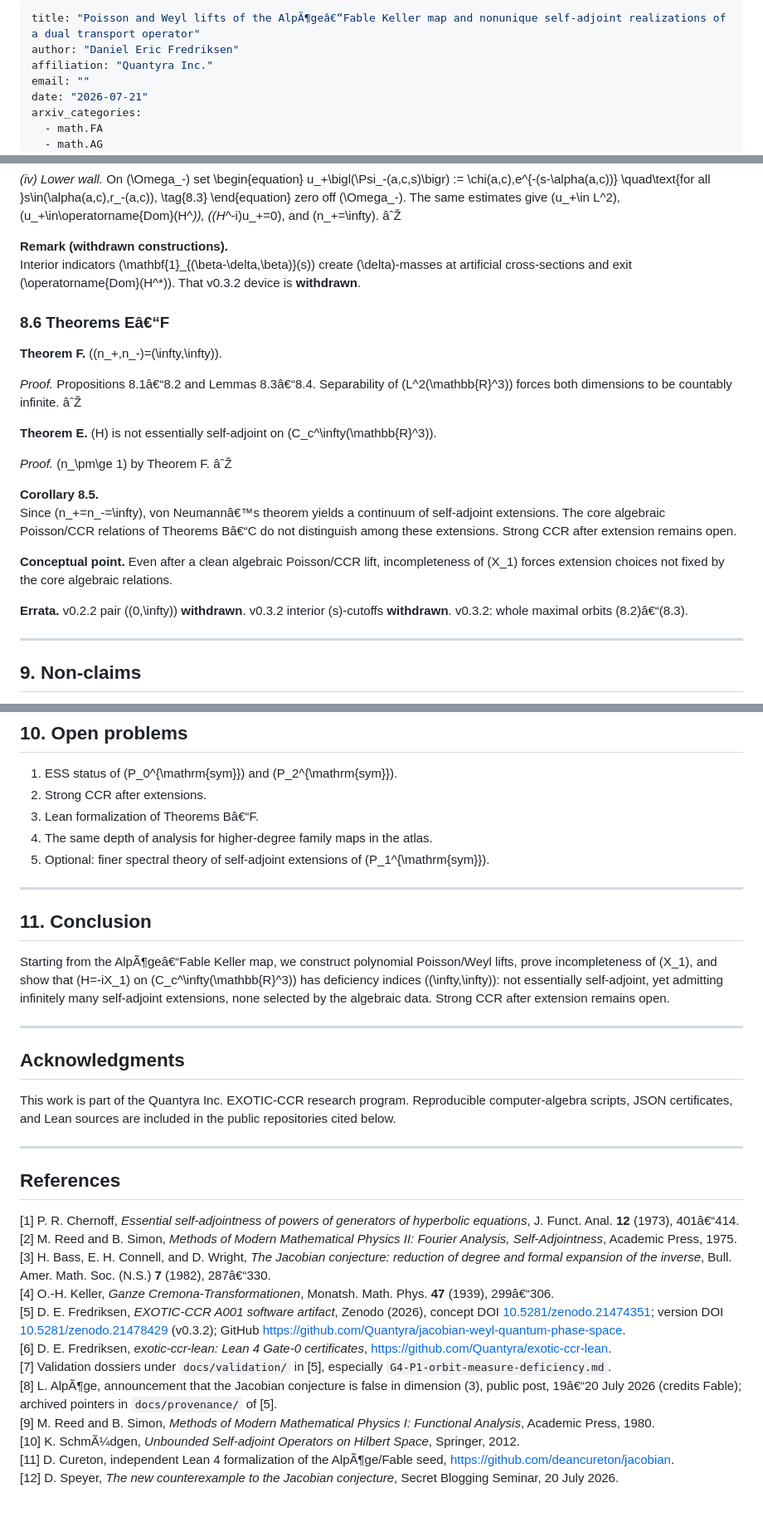
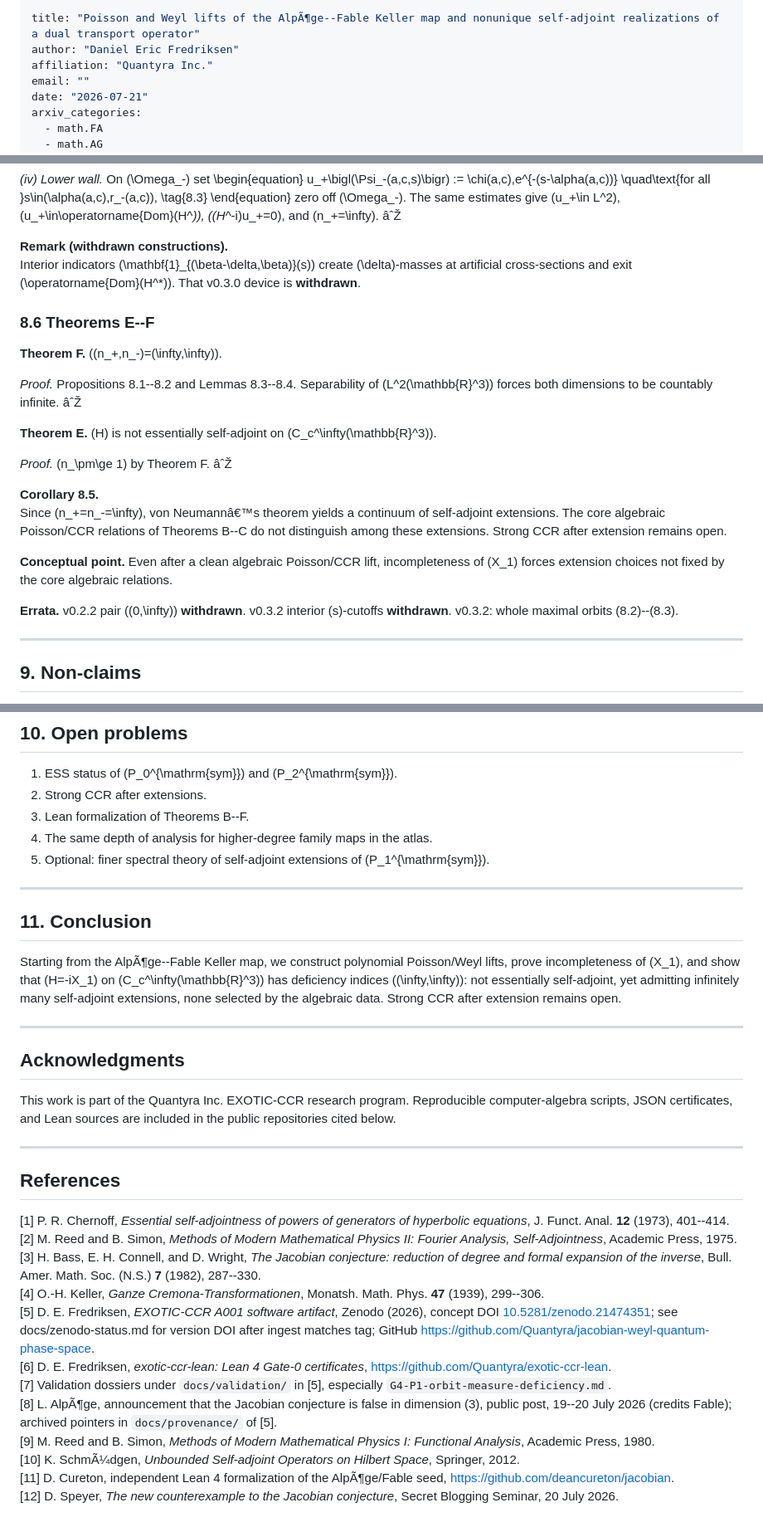
Before and after one commit to Quantyra/jacobian-weyl-quantum-phase-space, a Markdown page: docs/notes/A001-arxiv-draft.md, 3 parts joined by grey strips. Shown at 83% size. GitHub-like rendering.

```diff
--- a/docs/notes/A001-arxiv-draft.md
+++ b/docs/notes/A001-arxiv-draft.md
@@ -1,5 +1,5 @@
 ---
-title: "Poisson and Weyl lifts of the AlpÃ¶geâ€“Fable Keller map and nonunique self-adjoint realizations of a dual transport operator"
+title: "Poisson and Weyl lifts of the AlpÃ¶ge--Fable Keller map and nonunique self-adjoint realizations of a dual transport operator"
 author: "Daniel Eric Fredriksen"
 affiliation: "Quantyra Inc."
 email: ""
@@ -385,23 +385,23 @@ u_+\bigl(\Psi_-(a,c,s)\bigr)
 zero off \(\Omega_-\). The same estimates give \(u_+\in L^2\), \(u_+\in\operatorname{Dom}(H^*)\), \((H^*-i)u_+=0\), and \(n_+=\infty\). âˆŽ
 
 **Remark (withdrawn constructions).**
-Interior indicators \(\mathbf{1}_{(\beta-\delta,\beta)}(s)\) create \(\delta\)-masses at artificial cross-sections and exit \(\operatorname{Dom}(H^*)\). That v0.3.2 device is **withdrawn**.
+Interior indicators \(\mathbf{1}_{(\beta-\delta,\beta)}(s)\) create \(\delta\)-masses at artificial cross-sections and exit \(\operatorname{Dom}(H^*)\). That v0.3.0 device is **withdrawn**.
 
-### 8.6 Theorems Eâ€“F
+### 8.6 Theorems E--F
 **Theorem F.** \((n_+,n_-)=(\infty,\infty)\).
 
-*Proof.* Propositions 8.1â€“8.2 and Lemmas 8.3â€“8.4. Separability of \(L^2(\mathbb{R}^3)\) forces both dimensions to be countably infinite. âˆŽ
+*Proof.* Propositions 8.1--8.2 and Lemmas 8.3--8.4. Separability of \(L^2(\mathbb{R}^3)\) forces both dimensions to be countably infinite. âˆŽ
 
 **Theorem E.** \(H\) is not essentially self-adjoint on \(C_c^\infty(\mathbb{R}^3)\).
 
 *Proof.* \(n_\pm\ge 1\) by Theorem F. âˆŽ
 
 **Corollary 8.5.**
-Since \(n_+=n_-=\infty\), von Neumannâ€™s theorem yields a continuum of self-adjoint extensions. The core algebraic Poisson/CCR relations of Theorems Bâ€“C do not distinguish among these extensions. Strong CCR after extension remains open.
+Since \(n_+=n_-=\infty\), von Neumannâ€™s theorem yields a continuum of self-adjoint extensions. The core algebraic Poisson/CCR relations of Theorems B--C do not distinguish among these extensions. Strong CCR after extension remains open.
 
 **Conceptual point.** Even after a clean algebraic Poisson/CCR lift, incompleteness of \(X_1\) forces extension choices not fixed by the core algebraic relations.
 
-**Errata.** v0.2.2 pair \((0,\infty)\) **withdrawn**. v0.3.2 interior \(s\)-cutoffs **withdrawn**. v0.3.2: whole maximal orbits (8.2)â€“(8.3).
+**Errata.** v0.2.2 pair \((0,\infty)\) **withdrawn**. v0.3.2 interior \(s\)-cutoffs **withdrawn**. v0.3.2: whole maximal orbits (8.2)--(8.3).
 
 ---
 
@@ -422,7 +422,7 @@ Since \(n_+=n_-=\infty\), von Neumannâ€™s theorem yields a continuum of sel
 
 1. ESS status of \(P_0^{\mathrm{sym}}\) and \(P_2^{\mathrm{sym}}\).
 2. Strong CCR after extensions.
-3. Lean formalization of Theorems Bâ€“F.
+3. Lean formalization of Theorems B--F.
 4. The same depth of analysis for higher-degree family maps in the atlas.
 5. Optional: finer spectral theory of self-adjoint extensions of \(P_1^{\mathrm{sym}}\).
 
@@ -430,7 +430,7 @@ Since \(n_+=n_-=\infty\), von Neumannâ€™s theorem yields a continuum of sel
 
 ## 11. Conclusion
 
-Starting from the AlpÃ¶geâ€“Fable Keller map, we construct polynomial Poisson/Weyl lifts, prove incompleteness of \(X_1\), and show that \(H=-iX_1\) on \(C_c^\infty(\mathbb{R}^3)\) has deficiency indices \((\infty,\infty)\): not essentially self-adjoint, yet admitting infinitely many self-adjoint extensions, none selected by the algebraic data. Strong CCR after extension remains open.
+Starting from the AlpÃ¶ge--Fable Keller map, we construct polynomial Poisson/Weyl lifts, prove incompleteness of \(X_1\), and show that \(H=-iX_1\) on \(C_c^\infty(\mathbb{R}^3)\) has deficiency indices \((\infty,\infty)\): not essentially self-adjoint, yet admitting infinitely many self-adjoint extensions, none selected by the algebraic data. Strong CCR after extension remains open.
 
 ---
 
@@ -442,14 +442,14 @@ This work is part of the Quantyra Inc. EXOTIC-CCR research program. Reproducible
 
 ## References
 
-[1] P. R. Chernoff, *Essential self-adjointness of powers of generators of hyperbolic equations*, J. Funct. Anal. **12** (1973), 401â€“414.
+[1] P. R. Chernoff, *Essential self-adjointness of powers of generators of hyperbolic equations*, J. Funct. Anal. **12** (1973), 401--414.
 [2] M. Reed and B. Simon, *Methods of Modern Mathematical Physics II: Fourier Analysis, Self-Adjointness*, Academic Press, 1975.
-[3] H. Bass, E. H. Connell, and D. Wright, *The Jacobian conjecture: reduction of degree and formal expansion of the inverse*, Bull. Amer. Math. Soc. (N.S.) **7** (1982), 287â€“330.
-[4] O.-H. Keller, *Ganze Cremona-Transformationen*, Monatsh. Math. Phys. **47** (1939), 299â€“306.
-[5] D. E. Fredriksen, *EXOTIC-CCR A001 software artifact*, Zenodo (2026), concept DOI [10.5281/zenodo.21474351](https://doi.org/10.5281/zenodo.21474351); version DOI [10.5281/zenodo.21478429](https://doi.org/10.5281/zenodo.21478429) (v0.3.2); GitHub https://github.com/Quantyra/jacobian-weyl-quantum-phase-space.
+[3] H. Bass, E. H. Connell, and D. Wright, *The Jacobian conjecture: reduction of degree and formal expansion of the inverse*, Bull. Amer. Math. Soc. (N.S.) **7** (1982), 287--330.
+[4] O.-H. Keller, *Ganze Cremona-Transformationen*, Monatsh. Math. Phys. **47** (1939), 299--306.
+[5] D. E. Fredriksen, *EXOTIC-CCR A001 software artifact*, Zenodo (2026), concept DOI [10.5281/zenodo.21474351](https://doi.org/10.5281/zenodo.21474351); see docs/zenodo-status.md for version DOI after ingest matches tag; GitHub https://github.com/Quantyra/jacobian-weyl-quantum-phase-space.
 [6] D. E. Fredriksen, *exotic-ccr-lean: Lean 4 Gate-0 certificates*, https://github.com/Quantyra/exotic-ccr-lean.
 [7] Validation dossiers under `docs/validation/` in [5], especially `G4-P1-orbit-measure-deficiency.md`.
-[8] L. AlpÃ¶ge, announcement that the Jacobian conjecture is false in dimension \(3\), public post, 19â€“20 July 2026 (credits Fable); archived pointers in `docs/provenance/` of [5].
+[8] L. AlpÃ¶ge, announcement that the Jacobian conjecture is false in dimension \(3\), public post, 19--20 July 2026 (credits Fable); archived pointers in `docs/provenance/` of [5].
 [9] M. Reed and B. Simon, *Methods of Modern Mathematical Physics I: Functional Analysis*, Academic Press, 1980.
 [10] K. SchmÃ¼dgen, *Unbounded Self-adjoint Operators on Hilbert Space*, Springer, 2012.
 [11] D. Cureton, independent Lean 4 formalization of the AlpÃ¶ge/Fable seed, https://github.com/deancureton/jacobian.
```
Also changed, not shown: other parts of docs/notes/A001-arxiv-draft.md (+11 -11 lines).
